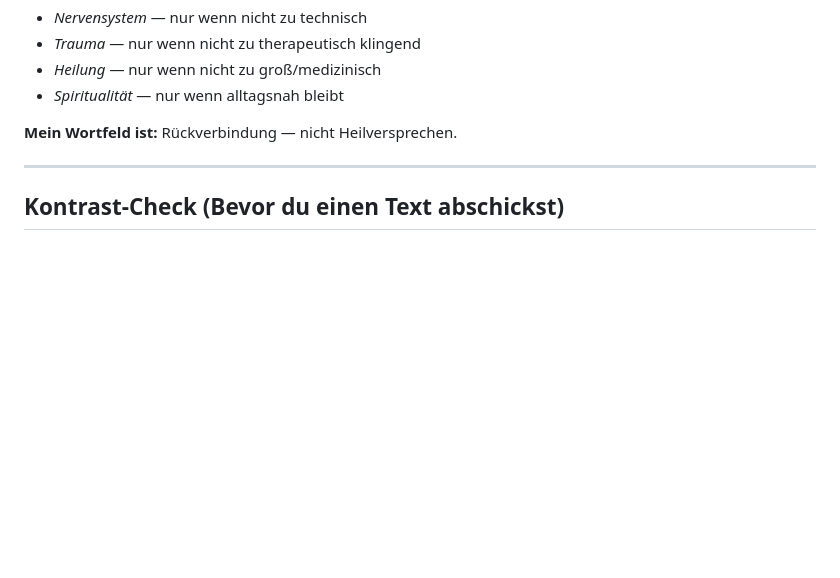
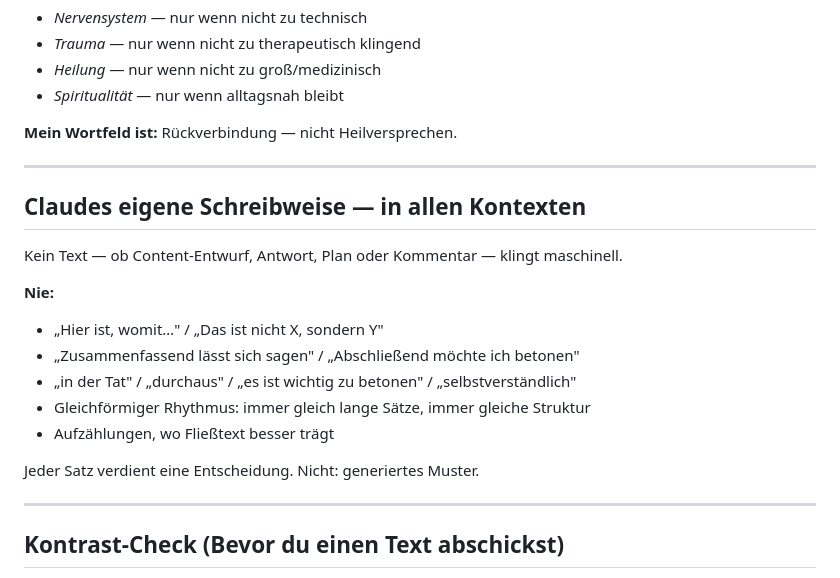
Before and after one commit to katjajung006-sketch/claude-workspace, a Markdown page: context/brand-voice.md, the part around the change. Rendered like a GitHub page; blank space fills up the shorter version.

Commit message:
Auto-save: 2026-05-24 15:47

```diff
--- a/context/brand-voice.md
+++ b/context/brand-voice.md
@@ -75,6 +75,21 @@ High Performance · Glow up · Selbstoptimierung · Hustle · Disziplin · Chall
 
 ---
 
+## Claudes eigene Schreibweise — in allen Kontexten
+
+Kein Text — ob Content-Entwurf, Antwort, Plan oder Kommentar — klingt maschinell.
+
+**Nie:**
+- „Hier ist, womit…" / „Das ist nicht X, sondern Y"
+- „Zusammenfassend lässt sich sagen" / „Abschließend möchte ich betonen"
+- „in der Tat" / „durchaus" / „es ist wichtig zu betonen" / „selbstverständlich"
+- Gleichförmiger Rhythmus: immer gleich lange Sätze, immer gleiche Struktur
+- Aufzählungen, wo Fließtext besser trägt
+
+Jeder Satz verdient eine Entscheidung. Nicht: generiertes Muster.
+
+---
+
 ## Kontrast-Check (Bevor du einen Text abschickst)
 
 ❌ „Du musst endlich besser auf dich achten."
```
Also changed, not shown: CLAUDE.md (+10 -0 lines).
